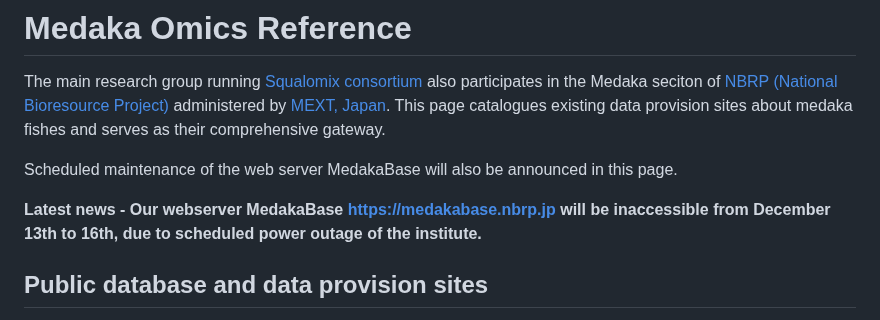
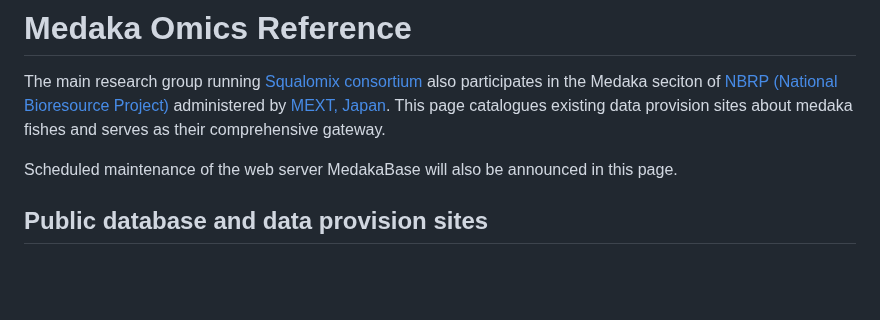
Before and after one commit to Squalomix/medaka-annex, a Markdown page: README.md, the part around the change. Drawn GitHub-style; blank space fills up the shorter version.

```diff
--- a/README.md
+++ b/README.md
@@ -3,8 +3,6 @@
 The main research group running [Squalomix consortium](https://github.com/Squalomix/info) also participates in the Medaka seciton of [NBRP (National Bioresource Project)](https://nbrp.jp/en/) administered by [MEXT, Japan](https://www.mext.go.jp/en/). This page catalogues existing data provision sites about medaka fishes and serves as their comprehensive gateway.
 
 Scheduled maintenance of the web server MedakaBase will also be announced in this page.
-
-**Latest news - Our webserver MedakaBase https://medakabase.nbrp.jp will be inaccessible from December 13th to 16th, due to scheduled power outage of the institute.**
 
 ## Public database and data provision sites
 
```
